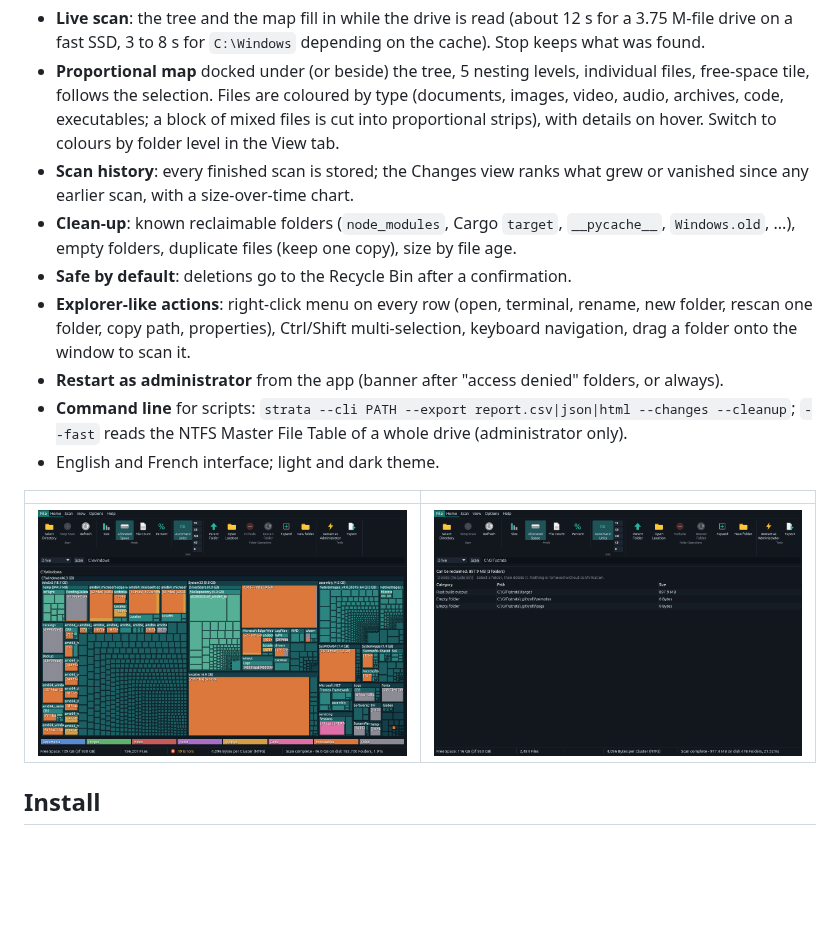
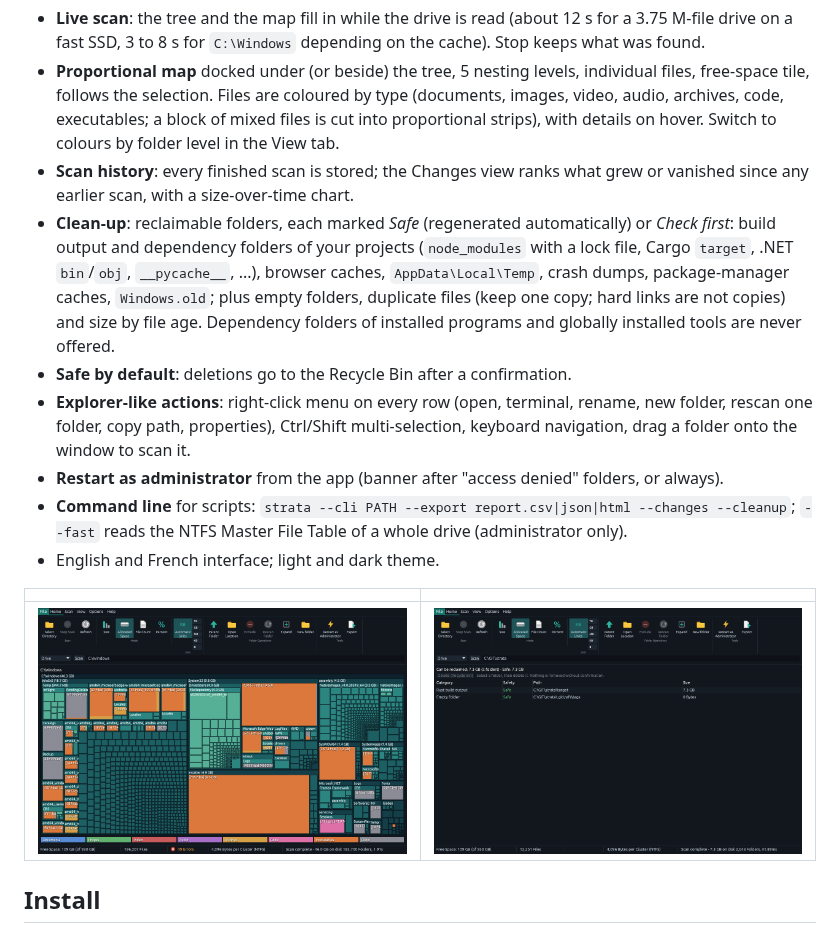
Before and after one commit to laurentvv/strata, a Markdown page: README.md, the part around the change. GitHub-like rendering; pictures changed too: docs/screenshots/cleanup.png; blank space fills up the shorter version.

```diff
--- a/README.md
+++ b/README.md
@@ -15,8 +15,11 @@ live tree and a proportional map, find what can be cleaned, and keep a history t
   on hover. Switch to colours by folder level in the View tab.
 - **Scan history**: every finished scan is stored; the Changes view ranks what grew or vanished since
   any earlier scan, with a size-over-time chart.
-- **Clean-up**: known reclaimable folders (`node_modules`, Cargo `target`, `__pycache__`,
-  `Windows.old`, ...), empty folders, duplicate files (keep one copy), size by file age.
+- **Clean-up**: reclaimable folders, each marked *Safe* (regenerated automatically) or *Check first*:
+  build output and dependency folders of your projects (`node_modules` with a lock file, Cargo `target`,
+  .NET `bin`/`obj`, `__pycache__`, ...), browser caches, `AppData\Local\Temp`, crash dumps, package-manager
+  caches, `Windows.old`; plus empty folders, duplicate files (keep one copy; hard links are not copies) and
+  size by file age. Dependency folders of installed programs and globally installed tools are never offered.
 - **Safe by default**: deletions go to the Recycle Bin after a confirmation.
 - **Explorer-like actions**: right-click menu on every row (open, terminal, rename, new folder,
   rescan one folder, copy path, properties), Ctrl/Shift multi-selection, keyboard navigation,
```
Also changed, not shown: 6 other files.
